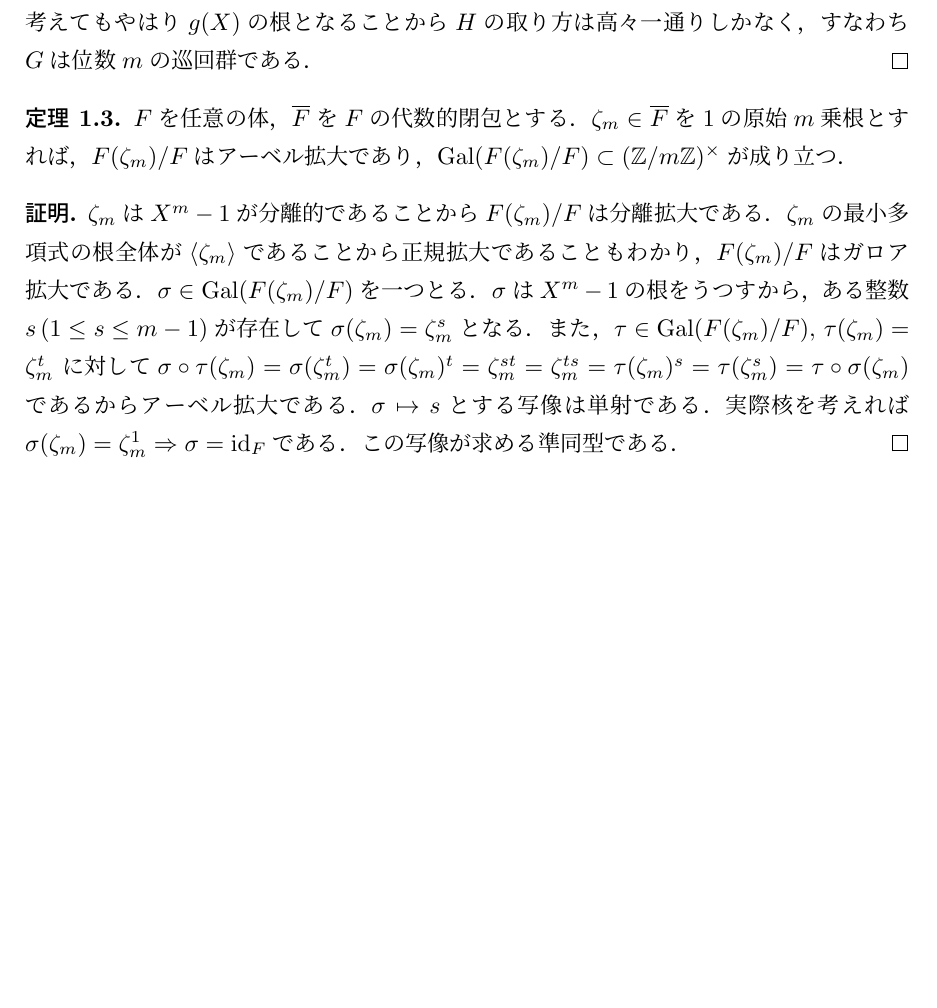
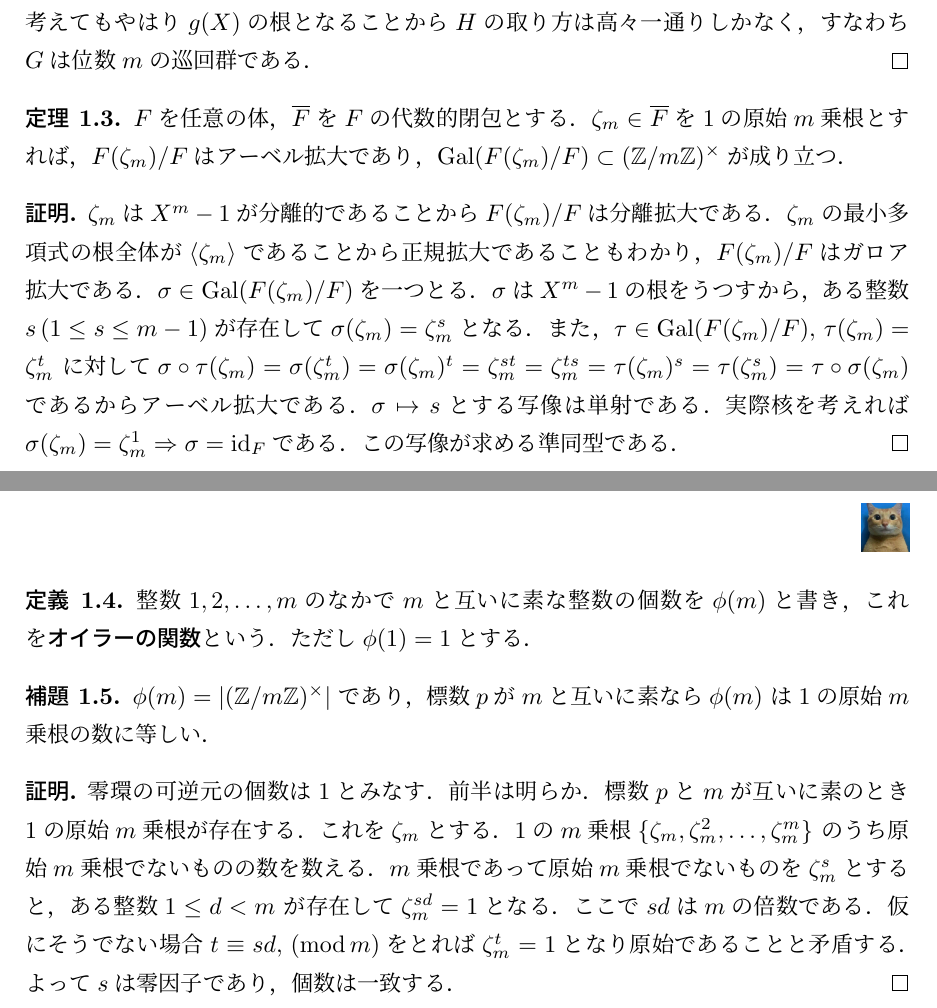
Before and after one commit to nishida-hiroki/math_doc, a LaTeX document (enbun/enbun.tex): part of the page before the commit and two parts of pages 1 and 2 of 2 after it, the two joined at a grey line, cut so that both start at the same text, the shorter picture padded with empty space. Compiled offline with pLaTeX and dvipdfmx.

Commit message:
オイラーの関数を追加した

```diff
--- a/enbun/enbun.tex
+++ b/enbun/enbun.tex
@@ -113,4 +113,32 @@
     この写像が求める準同型である．
 \end{proof}
 
+\begin{definition}
+
+    整数$1,2,\ldots,m$のなかで$m$と互いに素な整数の個数を$\phi (m)$と書き，
+    これを\textbf{オイラーの関数}という．ただし$\phi (1)=1$とする．
+\end{definition}
+
+\begin{lemma}
+    $\phi (m)= |(\mathbb{Z}/m\mathbb{Z})^\times|$
+    であり，標数$p$が$m$と互いに素なら$\phi (m)$
+    は$1$の原始$m$乗根の数に等しい．
+\end{lemma}
+
+\begin{proof}
+    零環の可逆元の個数は$1$とみなす．前半は明らか．
+    標数$p$と$m$が互いに素のとき$1$の原始$m$乗根が
+    存在する．これを$\zeta_m$とする．$1$の$m$乗根
+    $\{ \zeta_m,\zeta_m^2,\ldots, \zeta_m^m \}$
+    のうち原始$m$乗根でないものの数を数える．
+    $m$乗根であって原始$m$乗根でないものを
+    $\zeta_m^s$とすると，ある整数$1\leq d < m$
+    が存在して$\zeta_m^{sd}=1$となる．
+    ここで$sd$は$m$の倍数である．
+    仮にそうでない場合$t\equiv sd,\, (\text{mod}\, m)$を
+    とれば$\zeta_m^t=1$となり原始であることと矛盾する．
+    よって$s$は零因子であり，個数は一致する．
+\end{proof}
+
+
 \end{document}
```
Also changed, not shown: pdf/enbun.pdf.
